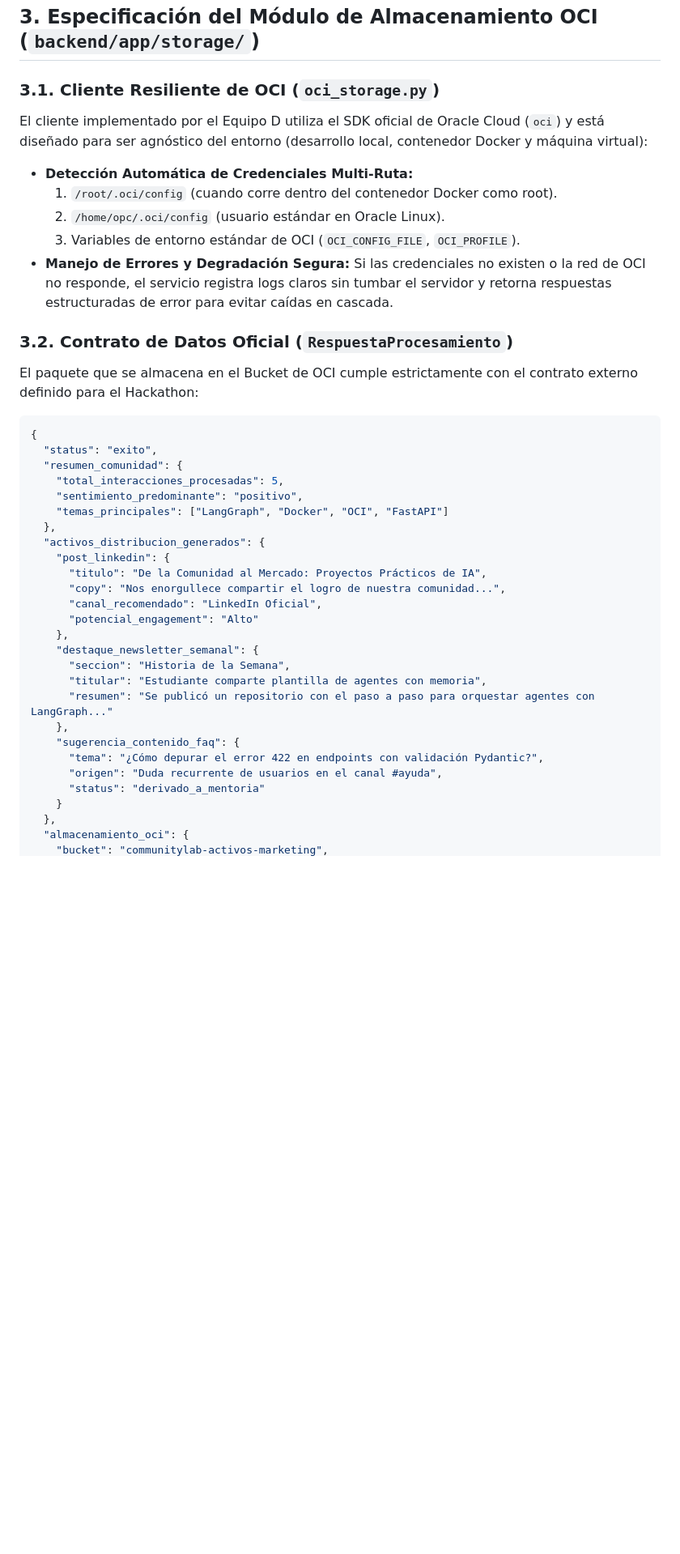
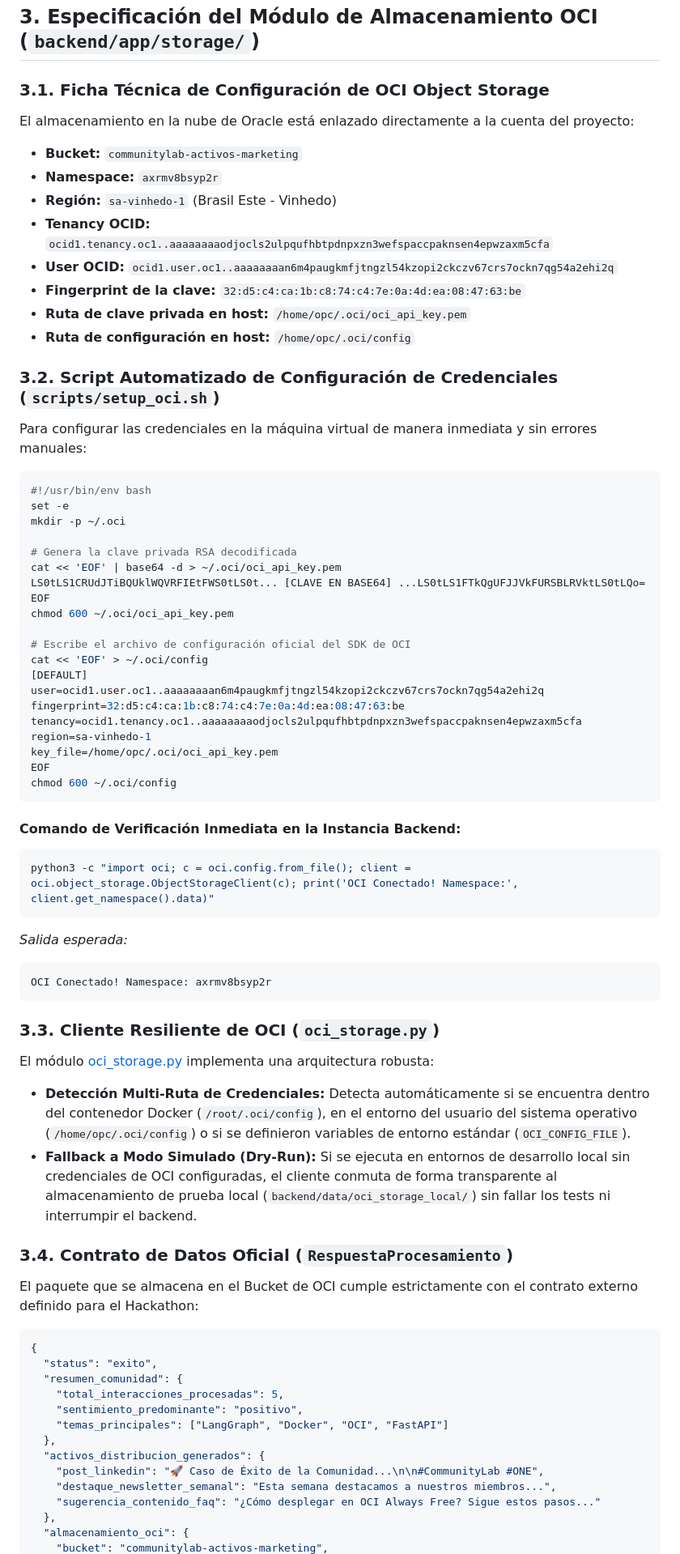
Before and after one commit to No-Country-simulation/CommunityLab-G10-team23, a Markdown page: docs/Documentacion_Equipo_D_y_Despliegue_OCI.md, the part around one of its changes. Shown at 81% size. Drawn GitHub-style; blank space fills up the shorter version.

````diff
--- a/docs/Documentacion_Equipo_D_y_Despliegue_OCI.md
+++ b/docs/Documentacion_Equipo_D_y_Despliegue_OCI.md
@@ -137,16 +157,61 @@ sequenceDiagram
 
 ## 3. Especificación del Módulo de Almacenamiento OCI (`backend/app/storage/`)
 
-### 3.1. Cliente Resiliente de OCI (`oci_storage.py`)
-El cliente implementado por el Equipo D utiliza el SDK oficial de Oracle Cloud (`oci`) y está diseñado para ser agnóstico del entorno (desarrollo local, contenedor Docker y máquina virtual):
+### 3.1. Ficha Técnica de Configuración de OCI Object Storage
 
-* **Detección Automática de Credenciales Multi-Ruta:**
-  1. `/root/.oci/config` (cuando corre dentro del contenedor Docker como root).
-  2. `/home/opc/.oci/config` (usuario estándar en Oracle Linux).
-  3. Variables de entorno estándar de OCI (`OCI_CONFIG_FILE`, `OCI_PROFILE`).
-* **Manejo de Errores y Degradación Segura:** Si las credenciales no existen o la red de OCI no responde, el servicio registra logs claros sin tumbar el servidor y retorna respuestas estructuradas de error para evitar caídas en cascada.
+El almacenamiento en la nube de Oracle está enlazado directamente a la cuenta del proyecto:
 
-### 3.2. Contrato de Datos Oficial (`RespuestaProcesamiento`)
+* **Bucket:** `communitylab-activos-marketing`
+* **Namespace:** `axrmv8bsyp2r`
+* **Región:** `sa-vinhedo-1` (Brasil Este - Vinhedo)
+* **Tenancy OCID:** `ocid1.tenancy.oc1..aaaaaaaaodjocls2ulpqufhbtpdnpxzn3wefspaccpaknsen4epwzaxm5cfa`
+* **User OCID:** `ocid1.user.oc1..aaaaaaaan6m4paugkmfjtngzl54kzopi2ckczv67crs7ockn7qg54a2ehi2q`
+* **Fingerprint de la clave:** `32:d5:c4:ca:1b:c8:74:c4:7e:0a:4d:ea:08:47:63:be`
+* **Ruta de clave privada en host:** `/home/opc/.oci/oci_api_key.pem`
+* **Ruta de configuración en host:** `/home/opc/.oci/config`
+
+### 3.2. Script Automatizado de Configuración de Credenciales (`scripts/setup_oci.sh`)
+
+Para configurar las credenciales en la máquina virtual de manera inmediata y sin errores manuales:
+
+```bash
+#!/usr/bin/env bash
+set -e
+mkdir -p ~/.oci
+
+# Genera la clave privada RSA decodificada
+cat << 'EOF' | base64 -d > ~/.oci/oci_api_key.pem
+LS0tLS1CRUdJTiBQUklWQVRFIEtFWS0tLS0t... [CLAVE EN BASE64] ...LS0tLS1FTkQgUFJJVkFURSBLRVktLS0tLQo=
+EOF
+chmod 600 ~/.oci/oci_api_key.pem
+
+# Escribe el archivo de configuración oficial del SDK de OCI
+cat << 'EOF' > ~/.oci/config
+[DEFAULT]
+user=ocid1.user.oc1..aaaaaaaan6m4paugkmfjtngzl54kzopi2ckczv67crs7ockn7qg54a2ehi2q
+fingerprint=32:d5:c4:ca:1b:c8:74:c4:7e:0a:4d:ea:08:47:63:be
+tenancy=ocid1.tenancy.oc1..aaaaaaaaodjocls2ulpqufhbtpdnpxzn3wefspaccpaknsen4epwzaxm5cfa
+region=sa-vinhedo-1
+key_file=/home/opc/.oci/oci_api_key.pem
+EOF
+chmod 600 ~/.oci/config
+```
+
+#### Comando de Verificación Inmediata en la Instancia Backend:
+```bash
+python3 -c "import oci; c = oci.config.from_file(); client = oci.object_storage.ObjectStorageClient(c); print('OCI Conectado! Namespace:', client.get_namespace().data)"
+```
+*Salida esperada:*
+```text
+OCI Conectado! Namespace: axrmv8bsyp2r
+```
+
+### 3.3. Cliente Resiliente de OCI (`oci_storage.py`)
+El módulo [oci_storage.py](file:///E:/ONE/CommunityLab-G10-team23/backend/app/storage/oci_storage.py) implementa una arquitectura robusta:
+* **Detección Multi-Ruta de Credenciales:** Detecta automáticamente si se encuentra dentro del contenedor Docker (`/root/.oci/config`), en el entorno del usuario del sistema operativo (`/home/opc/.oci/config`) o si se definieron variables de entorno estándar (`OCI_CONFIG_FILE`).
+* **Fallback a Modo Simulado (Dry-Run):** Si se ejecuta en entornos de desarrollo local sin credenciales de OCI configuradas, el cliente conmuta de forma transparente al almacenamiento de prueba local (`backend/data/oci_storage_local/`) sin fallar los tests ni interrumpir el backend.
+
+### 3.4. Contrato de Datos Oficial (`RespuestaProcesamiento`)
 El paquete que se almacena en el Bucket de OCI cumple estrictamente con el contrato externo definido para el Hackathon:
 
 ```json
@@ -158,22 +223,9 @@ El paquete que se almacena en el Bucket de OCI cumple estrictamente con el contr
     "temas_principales": ["LangGraph", "Docker", "OCI", "FastAPI"]
   },
   "activos_distribucion_generados": {
-    "post_linkedin": {
-      "titulo": "De la Comunidad al Mercado: Proyectos Prácticos de IA",
-      "copy": "Nos enorgullece compartir el logro de nuestra comunidad...",
-      "canal_recomendado": "LinkedIn Oficial",
-      "potencial_engagement": "Alto"
-    },
-    "destaque_newsletter_semanal": {
-      "seccion": "Historia de la Semana",
-      "titular": "Estudiante comparte plantilla de agentes con memoria",
-      "resumen": "Se publicó un repositorio con el paso a paso para orquestar agentes con LangGraph..."
-    },
-    "sugerencia_contenido_faq": {
-      "tema": "¿Cómo depurar el error 422 en endpoints con validación Pydantic?",
-      "origen": "Duda recurrente de usuarios en el canal #ayuda",
-      "status": "derivado_a_mentoria"
-    }
+    "post_linkedin": "🚀 Caso de Éxito de la Comunidad...\n\n#CommunityLab #ONE",
+    "destaque_newsletter_semanal": "Esta semana destacamos a nuestros miembros...",
+    "sugerencia_contenido_faq": "¿Cómo desplegar en OCI Always Free? Sigue estos pasos..."
   },
   "almacenamiento_oci": {
     "bucket": "communitylab-activos-marketing",
````
Also changed, not shown: other parts of docs/Documentacion_Equipo_D_y_Despliegue_OCI.md (+218 -165 lines).
